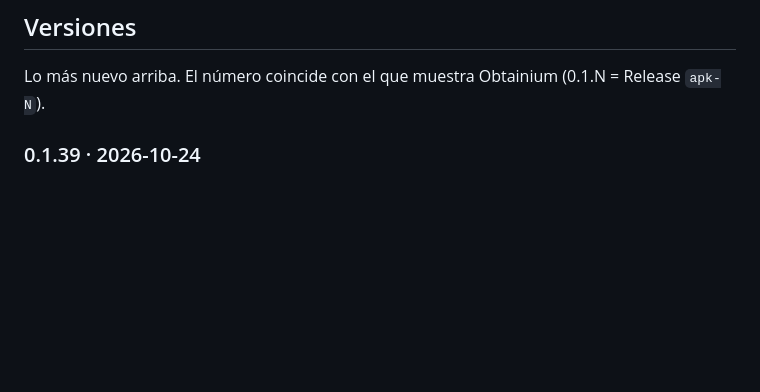
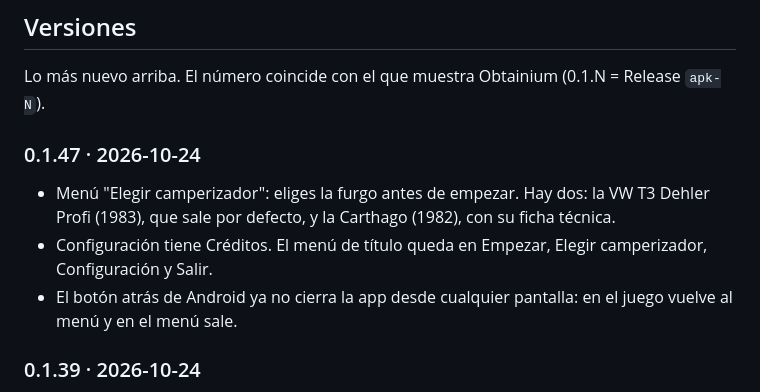
Before and after one commit to lagranjadel34/vw-t3-adventure, a Markdown page: README.md, the part around the change. Rendered like a GitHub page; blank space fills up the shorter version.

Commit message:
docs: versión 0.1.47 en el README (#26)
Claude-Session: https://claude.ai/code/session_01MAxDfeKghjYCRSpQRvmbcG

Co-authored-by: Claude <noreply@anthropic.com>

```diff
--- a/README.md
+++ b/README.md
@@ -7,6 +7,11 @@ Motor: Godot 4.5 (`godot/`). Cada cambio en `godot/` que llega a master genera u
 ## Versiones
 
 Lo más nuevo arriba. El número coincide con el que muestra Obtainium (0.1.N = Release `apk-N`).
+
+### 0.1.47 · 2026-10-24
+- Menú "Elegir camperizador": eliges la furgo antes de empezar. Hay dos: la VW T3 Dehler Profi (1983), que sale por defecto, y la Carthago (1982), con su ficha técnica.
+- Configuración tiene Créditos. El menú de título queda en Empezar, Elegir camperizador, Configuración y Salir.
+- El botón atrás de Android ya no cierra la app desde cualquier pantalla: en el juego vuelve al menú y en el menú sale.
 
 ### 0.1.39 · 2026-10-24
 - Caja de cambios en escalera: la 1ª es corta y empuja muchísimo (0 a 25 km/h de golpe), la 2ª empuja bastante menos pero llega a 50, la 3ª aún menos y llega a 75, y la 4ª es solo velocidad: tarda en subir hasta los 100 km/h.
```
